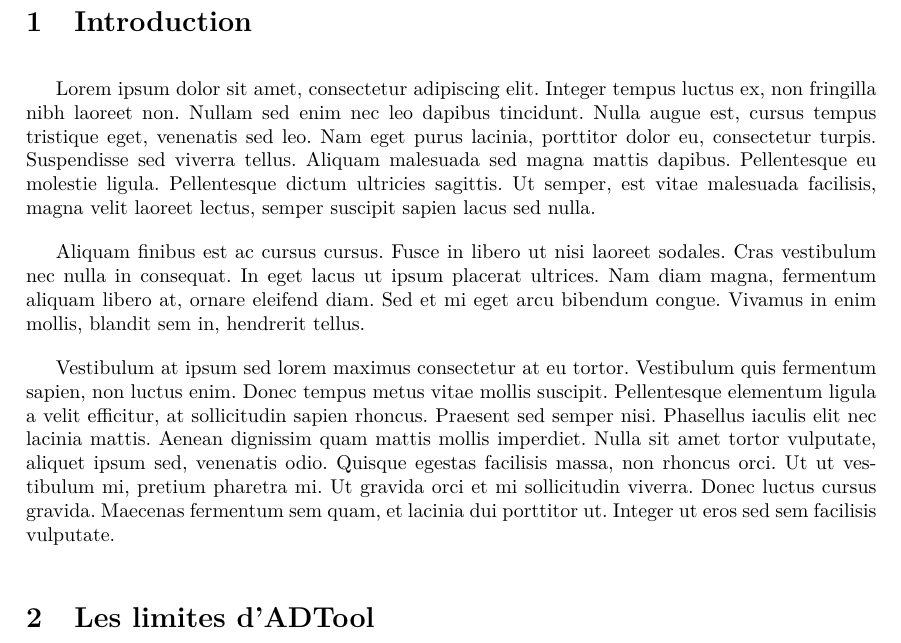
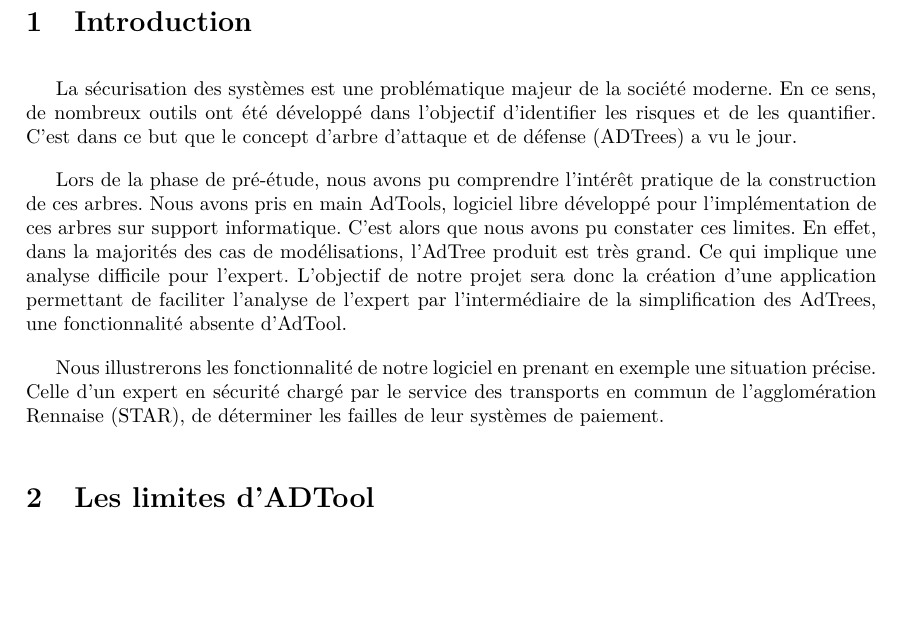
Before and after one commit to HKervadec/korrigolo, a LaTeX document (reports/2 - specification/main.tex, which reads reports/2 - specification/input/intro.tex): part of page 5 of 14, cut so that both start at the same text, the shorter picture padded with empty space. Compiled offline with pdfLaTeX.

Commit message:
[Korigolo][Repport2] intro

```diff
--- a/reports/2 - specification/input/intro.tex
+++ b/reports/2 - specification/input/intro.tex
@@ -1,6 +1,12 @@
 \section{Introduction}
-	Lorem ipsum dolor sit amet, consectetur adipiscing elit. Integer tempus luctus ex, non fringilla nibh laoreet non. Nullam sed enim nec leo dapibus tincidunt. Nulla augue est, cursus tempus tristique eget, venenatis sed leo. Nam eget purus lacinia, porttitor dolor eu, consectetur turpis. Suspendisse sed viverra tellus. Aliquam malesuada sed magna mattis dapibus. Pellentesque eu molestie ligula. Pellentesque dictum ultricies sagittis. Ut semper, est vitae malesuada facilisis, magna velit laoreet lectus, semper suscipit sapien lacus sed nulla.
 
-	Aliquam finibus est ac cursus cursus. Fusce in libero ut nisi laoreet sodales. Cras vestibulum nec nulla in consequat. In eget lacus ut ipsum placerat ultrices. Nam diam magna, fermentum aliquam libero at, ornare eleifend diam. Sed et mi eget arcu bibendum congue. Vivamus in enim mollis, blandit sem in, hendrerit tellus.
+	La sécurisation des systèmes est une problématique majeur de la société moderne. En ce sens, de nombreux outils ont été développé dans l'objectif d'identifier les risques et de les quantifier. C'est dans ce but que le concept d'arbre d'attaque et de défense (ADTrees) a vu le jour.
 
-	Vestibulum at ipsum sed lorem maximus consectetur at eu tortor. Vestibulum quis fermentum sapien, non luctus enim. Donec tempus metus vitae mollis suscipit. Pellentesque elementum ligula a velit efficitur, at sollicitudin sapien rhoncus. Praesent sed semper nisi. Phasellus iaculis elit nec lacinia mattis. Aenean dignissim quam mattis mollis imperdiet. Nulla sit amet tortor vulputate, aliquet ipsum sed, venenatis odio. Quisque egestas facilisis massa, non rhoncus orci. Ut ut vestibulum mi, pretium pharetra mi. Ut gravida orci et mi sollicitudin viverra. Donec luctus cursus gravida. Maecenas fermentum sem quam, et lacinia dui porttitor ut. Integer ut eros sed sem facilisis vulputate.
+	Lors de la phase de pré-étude, nous avons pu comprendre l’intérêt pratique de la construction de ces arbres. Nous avons pris en main AdTools, logiciel libre développé pour l'implémentation de ces arbres sur support informatique. C'est alors que nous avons pu constater ces limites. En effet, dans la majorités des cas de modélisations, l'AdTree produit est très grand. Ce qui implique une analyse difficile pour l'expert. L'objectif de notre projet sera donc la création d'une application permettant de faciliter l'analyse de l'expert par l’intermédiaire de la simplification des AdTrees, une fonctionnalité absente d'AdTool.
+	% L'expert pourra ainsi obtenir un arbre simplifié selon des paramètres qu'il aura définie.
+
+	Nous illustrerons les fonctionnalité de notre logiciel en prenant en exemple une situation précise. Celle d'un expert en sécurité chargé par le service des transports en commun de l'agglomération Rennaise (STAR), de déterminer les failles de leur systèmes de paiement.
+
+
+
+% L'expert fait le travail humain : réflexion et blabla, mais le logiciel permet de simplifier "la vue de l'esprit"
```
